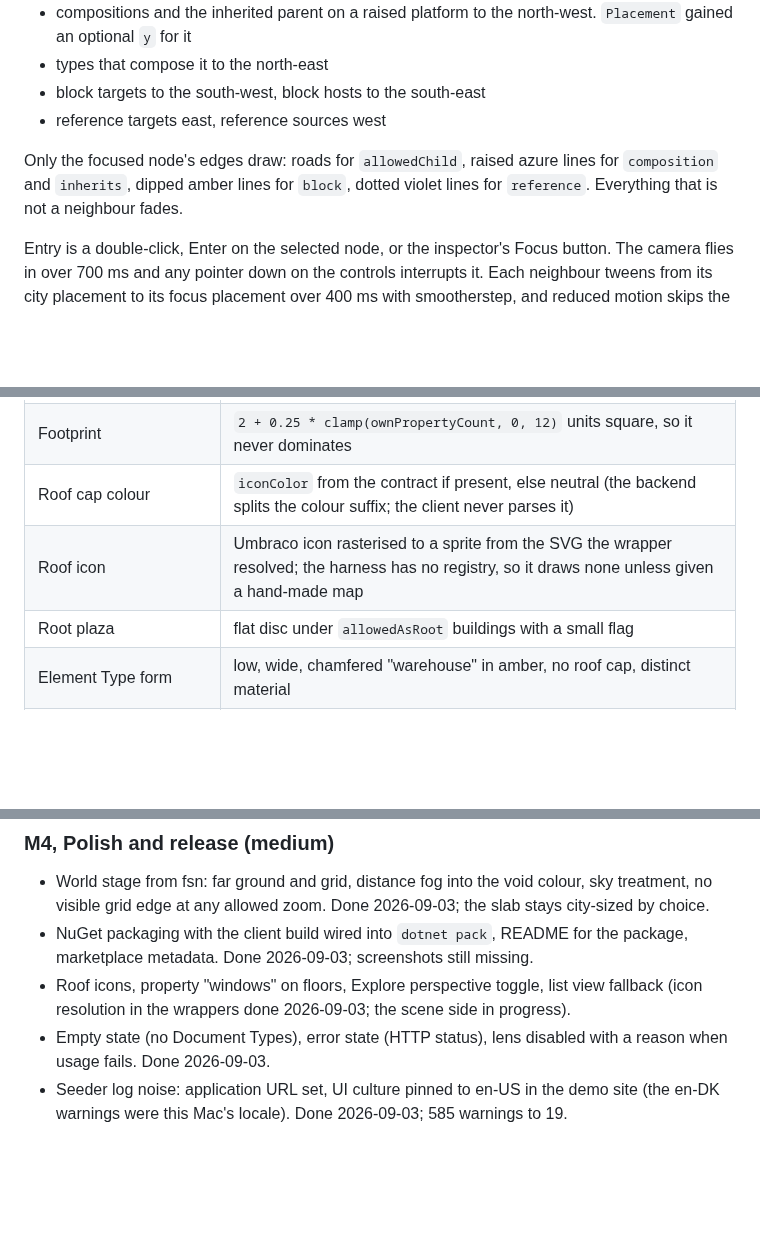
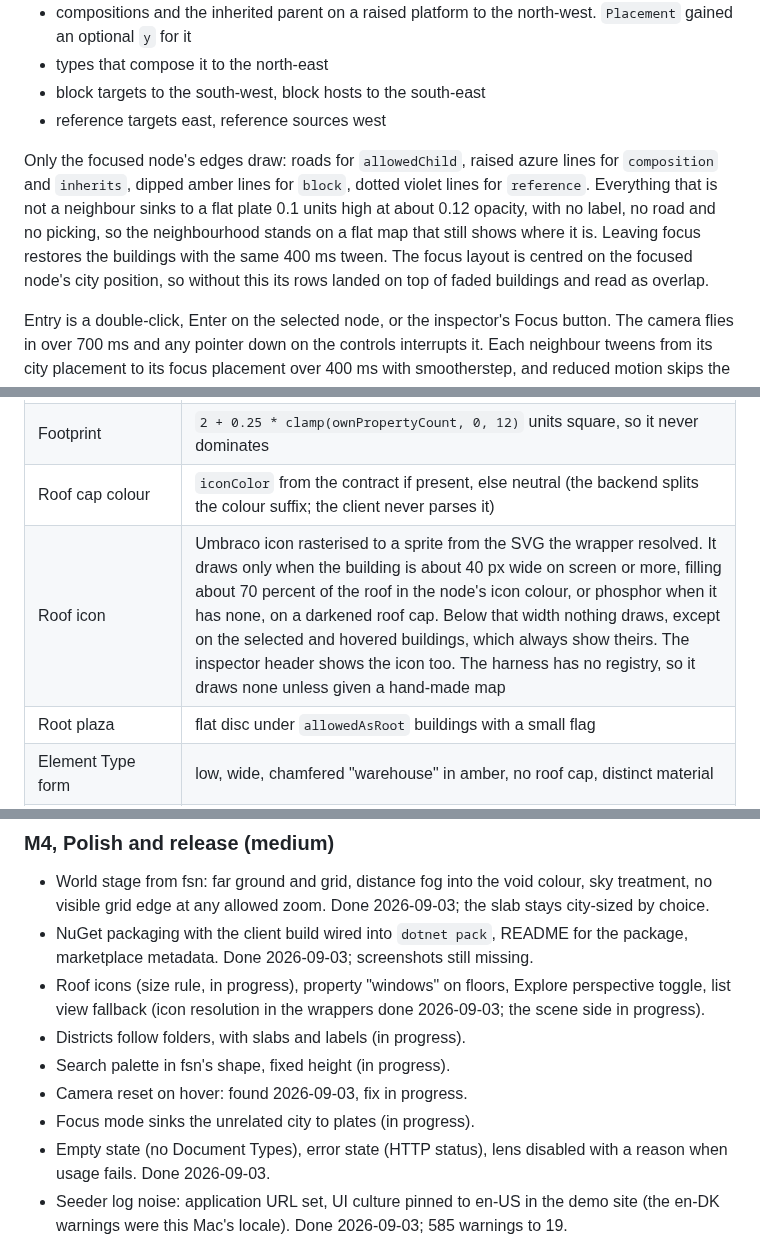
Before and after one commit to thebuilder/umbraco-schema-city, a Markdown page: PLAN.md, 3 parts joined by grey strips. Drawn GitHub-style; blank space fills up the shorter version.

```diff
--- a/PLAN.md
+++ b/PLAN.md
@@ -380,7 +380,7 @@ Determinism: sort nodes and edges by alias before dagre. Dagre is deterministic
 - block targets to the south-west, block hosts to the south-east
 - reference targets east, reference sources west
 
-Only the focused node's edges draw: roads for `allowedChild`, raised azure lines for `composition` and `inherits`, dipped amber lines for `block`, dotted violet lines for `reference`. Everything that is not a neighbour fades.
+Only the focused node's edges draw: roads for `allowedChild`, raised azure lines for `composition` and `inherits`, dipped amber lines for `block`, dotted violet lines for `reference`. Everything that is not a neighbour sinks to a flat plate 0.1 units high at about 0.12 opacity, with no label, no road and no picking, so the neighbourhood stands on a flat map that still shows where it is. Leaving focus restores the buildings with the same 400 ms tween. The focus layout is centred on the focused node's city position, so without this its rows landed on top of faded buildings and read as overlap.
 
 Entry is a double-click, Enter on the selected node, or the inspector's Focus button. The camera flies in over 700 ms and any pointer down on the controls interrupts it. Each neighbour tweens from its city placement to its focus placement over 400 ms with smootherstep, and reduced motion skips the tweens. Double-click a neighbour, or pick one in the inspector or the palette, to refocus. The first Escape leaves focus and keeps the selection, the second clears it.
 
@@ -395,7 +395,7 @@ Ceiling: more than about 30 parents plus compositions at once pushes the outer a
 | Floor tint | own group: phosphor; composed group: desaturated phosphor with a diagonal hatch in the shader |
 | Footprint | `2 + 0.25 * clamp(ownPropertyCount, 0, 12)` units square, so it never dominates |
 | Roof cap colour | `iconColor` from the contract if present, else neutral (the backend splits the colour suffix; the client never parses it) |
-| Roof icon | Umbraco icon rasterised to a sprite from the SVG the wrapper resolved; the harness has no registry, so it draws none unless given a hand-made map |
+| Roof icon | Umbraco icon rasterised to a sprite from the SVG the wrapper resolved. It draws only when the building is about 40 px wide on screen or more, filling about 70 percent of the roof in the node's icon colour, or phosphor when it has none, on a darkened roof cap. Below that width nothing draws, except on the selected and hovered buildings, which always show theirs. The inspector header shows the icon too. The harness has no registry, so it draws none unless given a hand-made map |
 | Root plaza | flat disc under `allowedAsRoot` buildings with a small flag |
 | Element Type form | low, wide, chamfered "warehouse" in amber, no roof cap, distinct material |
 | Usage badge | Usage count on the label layer above the selected node, whatever the lens |
@@ -513,7 +513,11 @@ Each milestone ends with something runnable. Sizes are relative, not dates.
 
 - World stage from fsn: far ground and grid, distance fog into the void colour, sky treatment, no visible grid edge at any allowed zoom. Done 2026-09-03; the slab stays city-sized by choice.
 - NuGet packaging with the client build wired into `dotnet pack`, README for the package, marketplace metadata. Done 2026-09-03; screenshots still missing.
-- Roof icons, property "windows" on floors, Explore perspective toggle, list view fallback (icon resolution in the wrappers done 2026-09-03; the scene side in progress).
+- Roof icons (size rule, in progress), property "windows" on floors, Explore perspective toggle, list view fallback (icon resolution in the wrappers done 2026-09-03; the scene side in progress).
+- Districts follow folders, with slabs and labels (in progress).
+- Search palette in fsn's shape, fixed height (in progress).
+- Camera reset on hover: found 2026-09-03, fix in progress.
+- Focus mode sinks the unrelated city to plates (in progress).
 - Empty state (no Document Types), error state (HTTP status), lens disabled with a reason when usage fails. Done 2026-09-03.
 - Seeder log noise: application URL set, UI culture pinned to en-US in the demo site (the en-DK warnings were this Mac's locale). Done 2026-09-03; 585 warnings to 19.
 - Perf pass, only if the seeded schema or a 300-node synthetic graph drops below 60 fps. The edge geometry is already merged, one draw call per layer, so what is left is the label budget.
```
Also changed, not shown: other parts of PLAN.md (+14 -13 lines).
